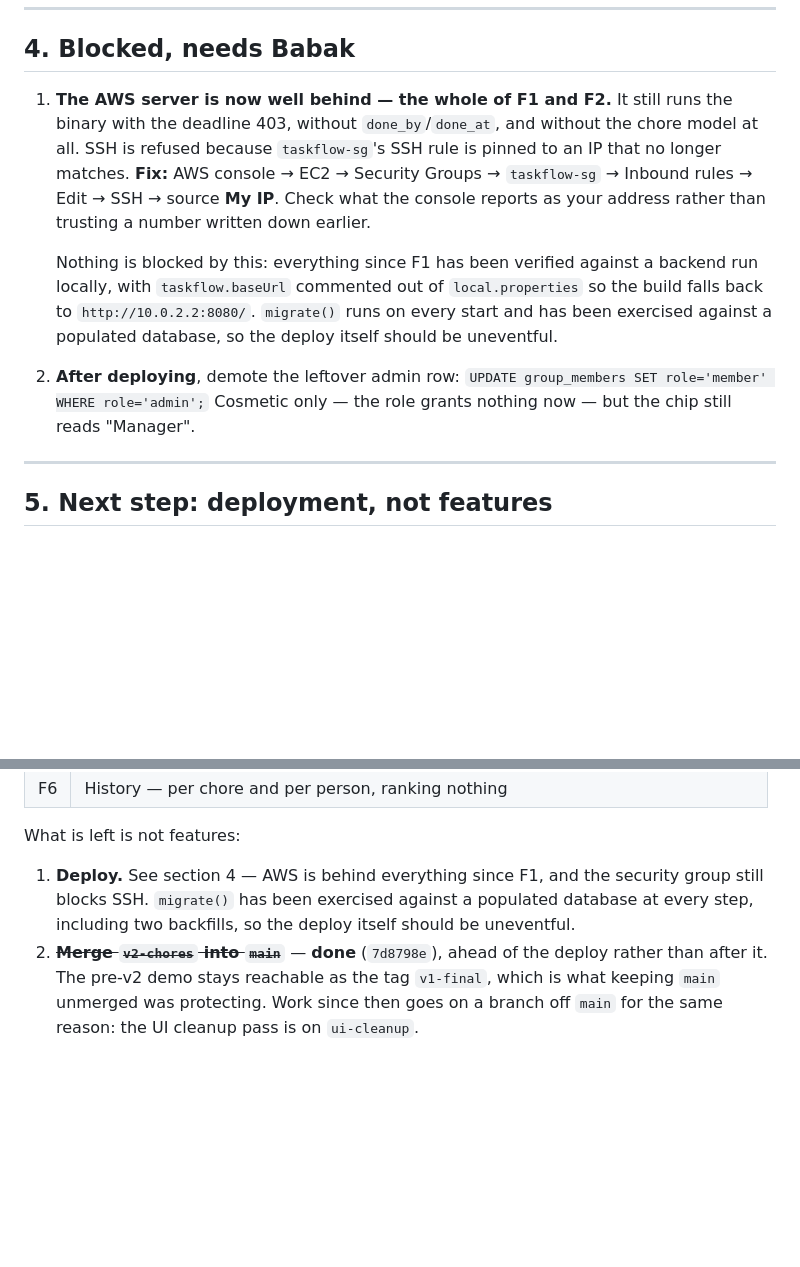
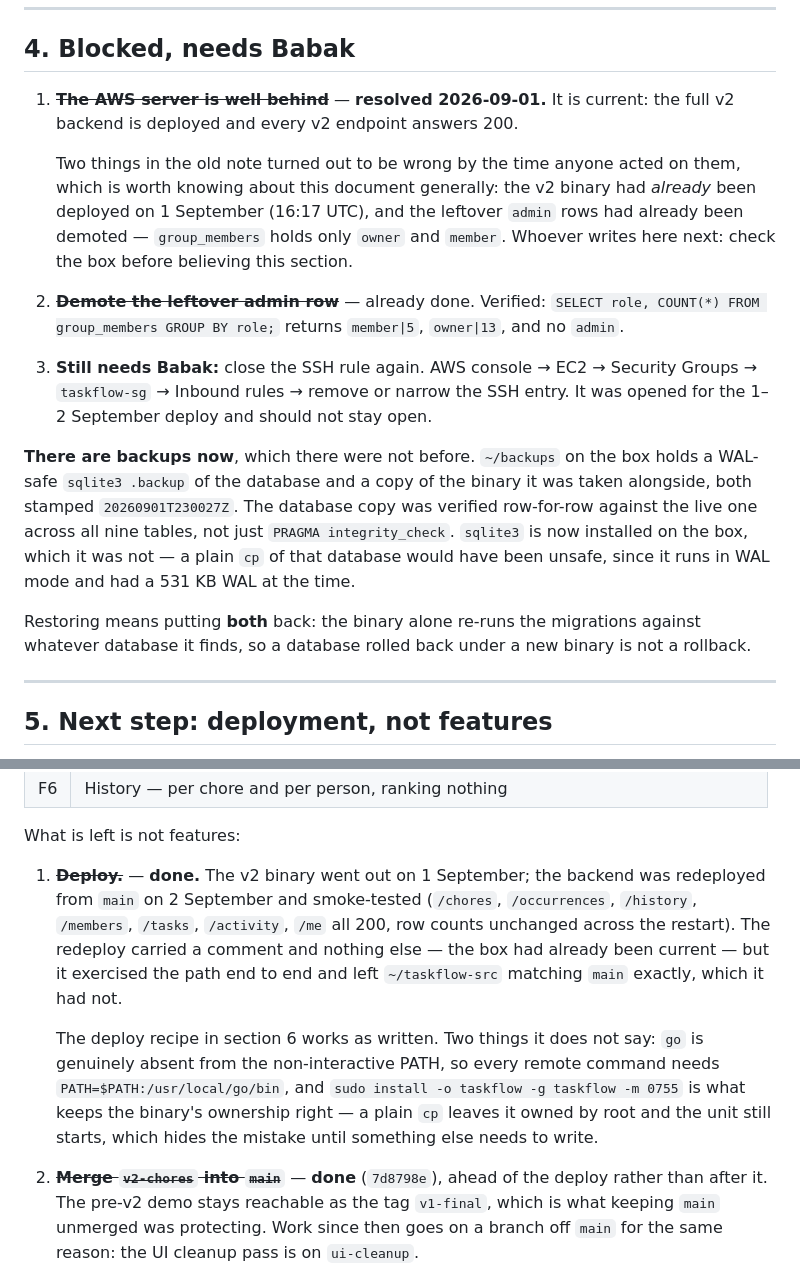
Before and after one commit to babakch76/taskflow, a Markdown page: V2-HANDOFF.md, 2 parts joined by grey strips. GitHub-like rendering; blank space fills up the shorter version.

Commit message:
Deploy: the box was already current; redeployed from main anyway
SSH was opened, so the deploy in the handoff's section 5 finally ran. Two of
its three premises turned out to be false:

- The v2 binary had already gone out on 1 September at 16:17 UTC. Every v2
  endpoint was answering 200, not 404, before this session touched anything.
- The leftover admin rows had already been demoted. group_members holds only
  owner and member.

So the only backend delta between the box and main was the six-line comment
added in phase 4a. It was deployed regardless — scp, rebuild on the box with
CGO_ENABLED=1, install, restart — because it exercises the deploy path end to
end while SSH is open and a person is watching, and because ~/taskflow-src was
otherwise left subtly behind main for the next reader to trip over.

Backups exist now, which they did not before: ~/backups holds a WAL-safe
sqlite3 .backup of the database and the binary it was taken alongside. sqlite3
had to be installed to take it — the database runs in WAL mode and had a 531 KB
WAL, so a cp would not have been safe. The copy was checked row-for-row against
the live database across all nine tables rather than trusted on integrity_check
alone.

Post-deploy: seven endpoints 200, row counts unchanged across the restart.

Section 4 now says what is actually true, and flags the one thing still owed —
closing the SSH rule.

Co-Authored-By: Claude Opus 5 <noreply@anthropic.com>

```diff
--- a/V2-HANDOFF.md
+++ b/V2-HANDOFF.md
@@ -146,23 +146,35 @@ happens when the board is read.
 
 ## 4. Blocked, needs Babak
 
-1. **The AWS server is now well behind — the whole of F1 and F2.** It still runs
-   the binary with the deadline 403, without `done_by`/`done_at`, and without
-   the chore model at all. SSH is refused because `taskflow-sg`'s SSH rule is
-   pinned to an IP that no longer matches.
-   **Fix:** AWS console → EC2 → Security Groups → `taskflow-sg` → Inbound rules
-   → Edit → SSH → source **My IP**. Check what the console reports as your
-   address rather than trusting a number written down earlier.
+1. ~~**The AWS server is well behind**~~ — **resolved 2026-09-01.** It is
+   current: the full v2 backend is deployed and every v2 endpoint answers 200.
 
-   Nothing is blocked by this: everything since F1 has been verified against a
-   backend run locally, with `taskflow.baseUrl` commented out of
-   `local.properties` so the build falls back to `http://10.0.2.2:8080/`.
-   `migrate()` runs on every start and has been exercised against a populated
-   database, so the deploy itself should be uneventful.
-2. **After deploying**, demote the leftover admin row:
-   `UPDATE group_members SET role='member' WHERE role='admin';`
-   Cosmetic only — the role grants nothing now — but the chip still reads
-   "Manager".
+   Two things in the old note turned out to be wrong by the time anyone acted
+   on them, which is worth knowing about this document generally: the v2 binary
+   had *already* been deployed on 1 September (16:17 UTC), and the leftover
+   `admin` rows had already been demoted — `group_members` holds only `owner`
+   and `member`. Whoever writes here next: check the box before believing this
+   section.
+
+2. ~~**Demote the leftover admin row**~~ — already done. Verified:
+   `SELECT role, COUNT(*) FROM group_members GROUP BY role;` returns
+   `member|5`, `owner|13`, and no `admin`.
+
+3. **Still needs Babak:** close the SSH rule again. AWS console → EC2 →
+   Security Groups → `taskflow-sg` → Inbound rules → remove or narrow the SSH
+   entry. It was opened for the 1–2 September deploy and should not stay open.
+
+**There are backups now**, which there were not before. `~/backups` on the box
+holds a WAL-safe `sqlite3 .backup` of the database and a copy of the binary it
+was taken alongside, both stamped `20260901T230027Z`. The database copy was
+verified row-for-row against the live one across all nine tables, not just
+`PRAGMA integrity_check`. `sqlite3` is now installed on the box, which it was
+not — a plain `cp` of that database would have been unsafe, since it runs in
+WAL mode and had a 531 KB WAL at the time.
+
+Restoring means putting **both** back: the binary alone re-runs the migrations
+against whatever database it finds, so a database rolled back under a new
+binary is not a rollback.
 
 ---
 
@@ -182,10 +194,20 @@ device-verified, on `v2-chores`:
 
 What is left is not features:
 
-1. **Deploy.** See section 4 — AWS is behind everything since F1, and the
-   security group still blocks SSH. `migrate()` has been exercised against a
-   populated database at every step, including two backfills, so the deploy
-   itself should be uneventful.
+1. ~~**Deploy.**~~ — **done.** The v2 binary went out on 1 September; the
+   backend was redeployed from `main` on 2 September and smoke-tested
+   (`/chores`, `/occurrences`, `/history`, `/members`, `/tasks`, `/activity`,
+   `/me` all 200, row counts unchanged across the restart). The redeploy
+   carried a comment and nothing else — the box had already been current — but
+   it exercised the path end to end and left `~/taskflow-src` matching `main`
+   exactly, which it had not.
+
+   The deploy recipe in section 6 works as written. Two things it does not say:
+   `go` is genuinely absent from the non-interactive PATH, so every remote
+   command needs `PATH=$PATH:/usr/local/go/bin`, and `sudo install -o taskflow
+   -g taskflow -m 0755` is what keeps the binary's ownership right — a plain
+   `cp` leaves it owned by root and the unit still starts, which hides the
+   mistake until something else needs to write.
 2. ~~**Merge `v2-chores` into `main`**~~ — **done** (`7d8798e`), ahead of the
    deploy rather than after it. The pre-v2 demo stays reachable as the tag
    `v1-final`, which is what keeping `main` unmerged was protecting. Work since
```
